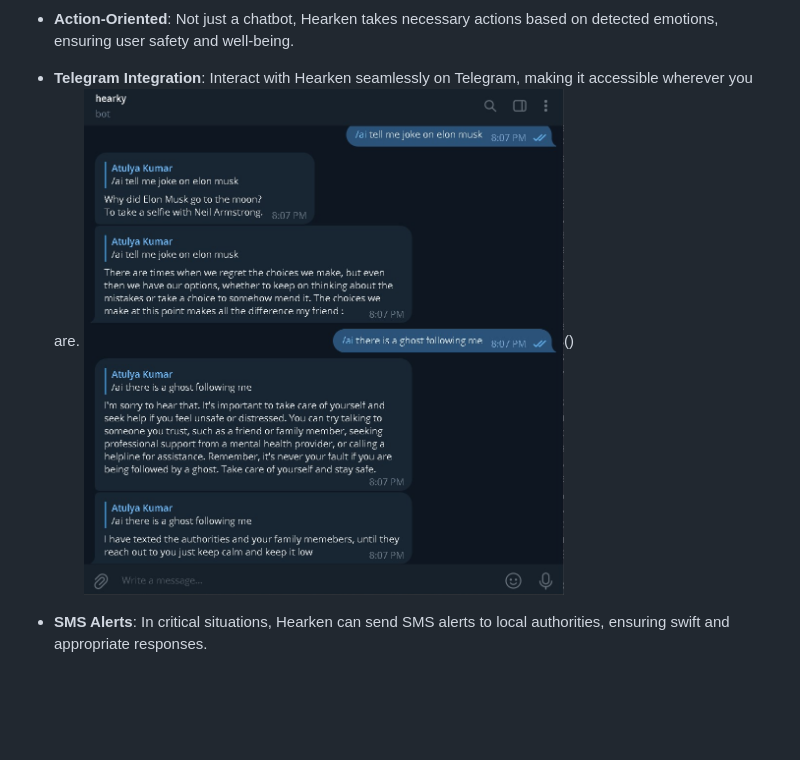
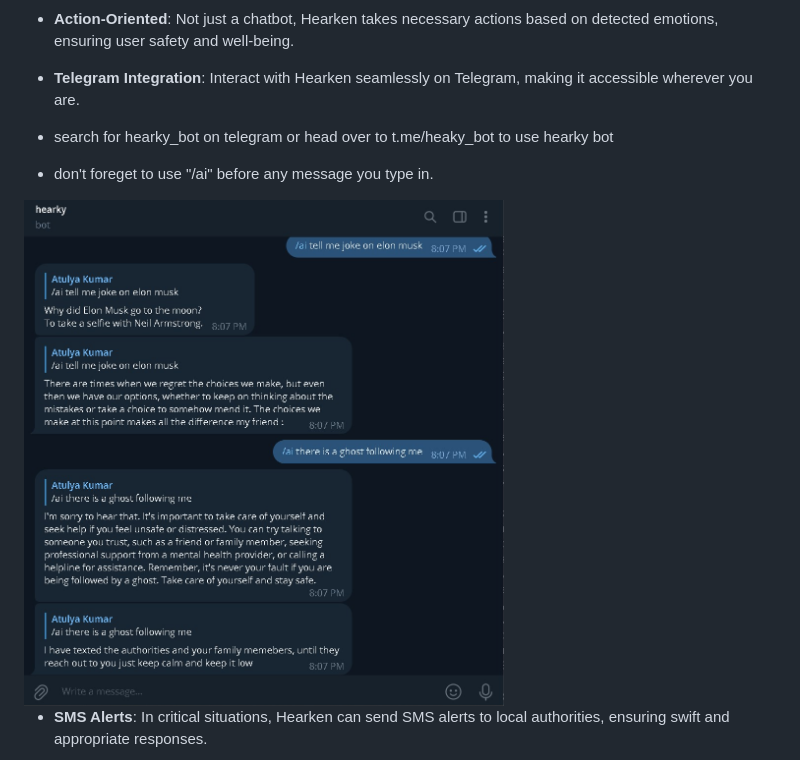
Before and after one commit to coderRohan123/SBSPS-Challenge-10609-LISTNER---AI-based-Life-Assistance-Chatbot-Integration-for-public-welfare, a Markdown page: README.md, the part around the change. Drawn GitHub-style; blank space fills up the shorter version.

```diff
--- a/README.md
+++ b/README.md
@@ -21,7 +21,10 @@ Hearken is a versatile chatbot designed to provide seamless assistance to users.
 - **Action-Oriented**: Not just a chatbot, Hearken takes necessary actions based on detected emotions, ensuring user safety and well-being.
 
 - **Telegram Integration**: Interact with Hearken seamlessly on Telegram, making it accessible wherever you are.
- <img src="hearken_ss/telebotss.jpg" width="480px"/>()
+- search for hearky_bot on telegram or head over to t.me/heaky_bot to use hearky bot
+- don't foreget to use "/ai" before any message you type in.
+
+ <img src="hearken_ss/telebotss.jpg" width="480px"/>
 
 - **SMS Alerts**: In critical situations, Hearken can send SMS alerts to local authorities, ensuring swift and appropriate responses.
 <img src="hearken_ss/twilioss.jpg" width="280px"/>
```
